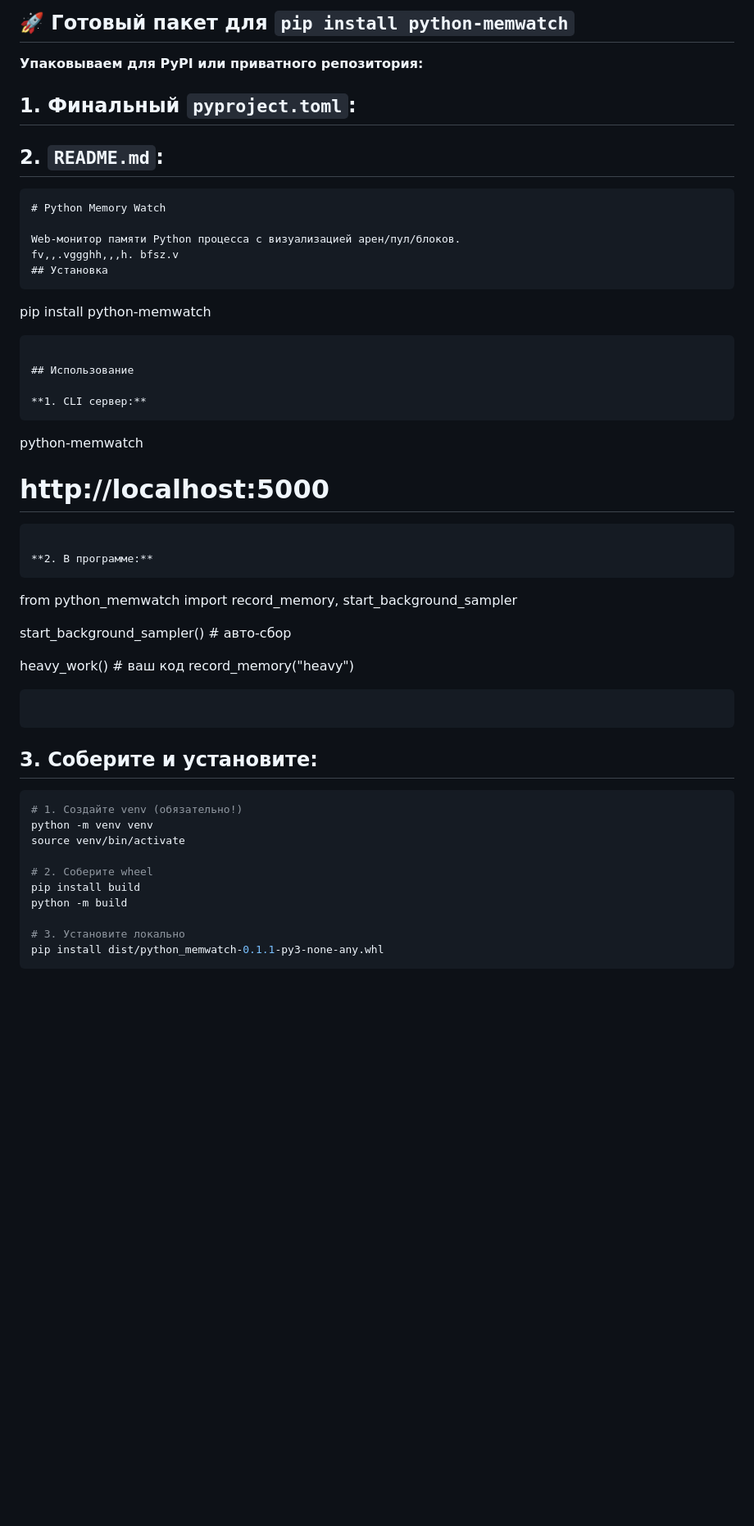
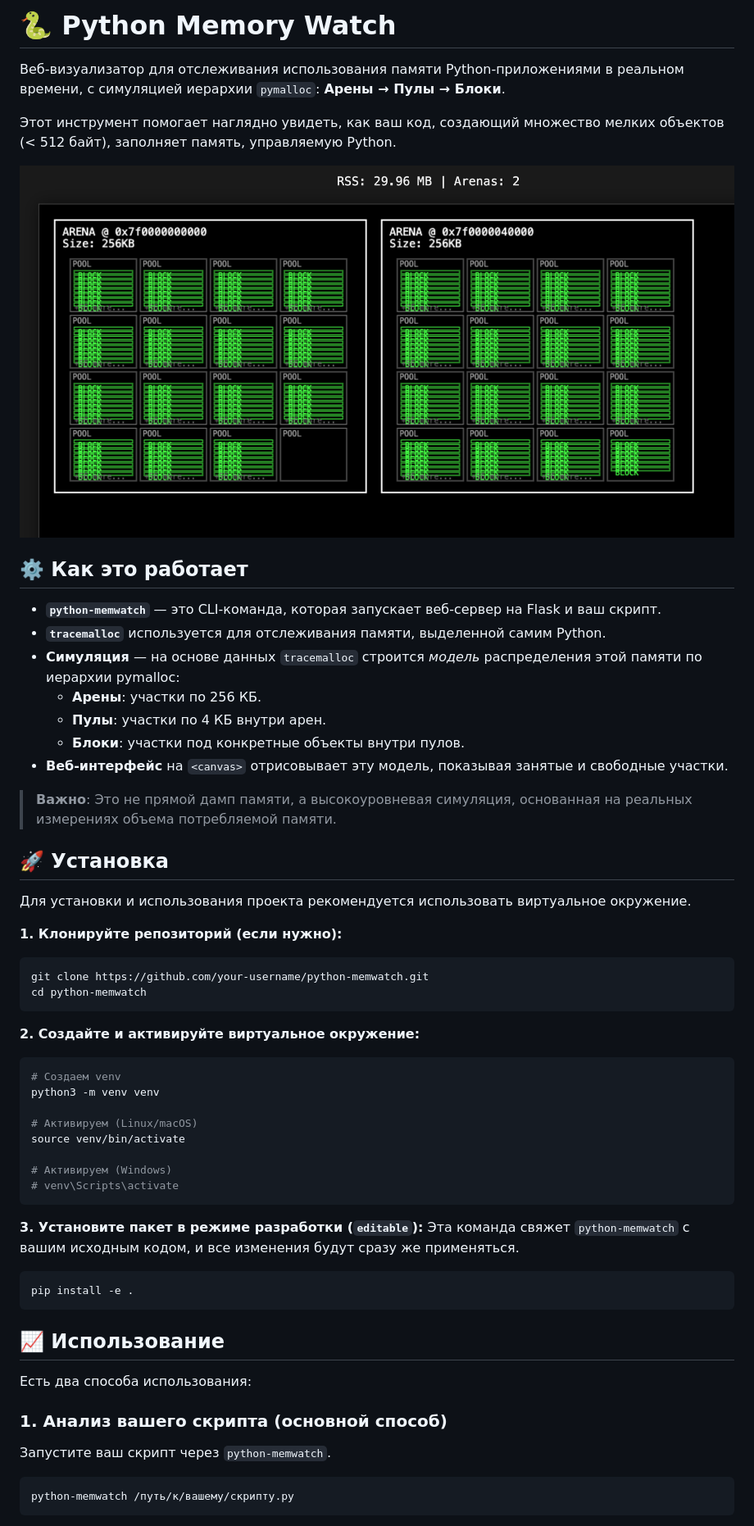
Before and after one commit to Catzilllla/memory-monitoring, a Markdown page: README.md, the part around the change printed below. Shown: that part at 82% size. Drawn GitHub-style; pictures changed too: image.png (added); blank space fills up the shorter version.

Commit message:
1st release - edited0.1

````diff
--- a/README.md
+++ b/README.md
@@ -1,53 +1,61 @@
-## 🚀 **Готовый пакет для `pip install python-memwatch`**
+# 🐍 Python Memory Watch
 
-**Упаковываем для PyPI или приватного репозитория:**
+Веб-визуализатор для отслеживания использования памяти Python-приложениями в реальном времени, с симуляцией иерархии `pymalloc`: **Арены → Пулы → Блоки**.
 
-## **1. Финальный `pyproject.toml`:**
+Этот инструмент помогает наглядно увидеть, как ваш код, создающий множество мелких объектов (< 512 байт), заполняет память, управляемую Python.
 
 
-## **2. `README.md`:**
+![alt text](image.png)
 
-```markdown
-# Python Memory Watch
+## ⚙️ Как это работает
 
-Web-монитор памяти Python процесса с визуализацией арен/пул/блоков.
-fv,,.vggghh,,,h. bfsz.v
-## Установка
-```
-pip install python-memwatch
+*   **`python-memwatch`** — это CLI-команда, которая запускает веб-сервер на Flask и ваш скрипт.
+*   **`tracemalloc`** используется для отслеживания памяти, выделенной самим Python.
+*   **Симуляция** — на основе данных `tracemalloc` строится *модель* распределения этой памяти по иерархии pymalloc:
+    *   **Арены**: участки по 256 КБ.
+    *   **Пулы**: участки по 4 КБ внутри арен.
+    *   **Блоки**: участки под конкретные объекты внутри пулов.
+*   **Веб-интерфейс** на `<canvas>` отрисовывает эту модель, показывая занятые и свободные участки.
+
+> **Важно**: Это не прямой дамп памяти, а высокоуровневая симуляция, основанная на реальных измерениях объема потребляемой памяти.
+
+## 🚀 Установка
+
+Для установки и использования проекта рекомендуется использовать виртуальное окружение.
+
+**1. Клонируйте репозиторий (если нужно):**
+```bash
+git clone https://github.com/your-username/python-memwatch.git
+cd python-memwatch
 ```
 
-## Использование
+**2. Создайте и активируйте виртуальное окружение:**
+```bash
+# Создаем venv
+python3 -m venv venv
 
-**1. CLI сервер:**
-```
-python-memwatch
-# http://localhost:5000
+# Активируем (Linux/macOS)
+source venv/bin/activate
+
+# Активируем (Windows)
+# venv\Scripts\activate
 ```
 
-**2. В программе:**
-```
-from python_memwatch import record_memory, start_background_sampler
-
-start_background_sampler()  # авто-сбор
-
-heavy_work()  # ваш код
-record_memory("heavy")
-```
+**3. Установите пакет в режиме разработки (`editable`):**
+Эта команда свяжет `python-memwatch` с вашим исходным кодом, и все изменения будут сразу же применяться.
+```bash
+pip install -e .
 ```
 
-## **3. Соберите и установите:**
+## 📈 Использование
+
+Есть два способа использования:
+
+### 1. Анализ вашего скрипта (основной способ)
+
+Запустите ваш скрипт через `python-memwatch`.
 
 ```bash
-# 1. Создайте venv (обязательно!)
-python -m venv venv
-source venv/bin/activate
-
-# 2. Соберите wheel
-pip install build
-python -m build
-
-# 3. Установите локально
-pip install dist/python_memwatch-0.1.1-py3-none-any.whl
+python-memwatch /путь/к/вашему/скрипту.py
 ```
 
````
Also changed, not shown: other parts of README.md (+16 -21 lines), 1 other file.
